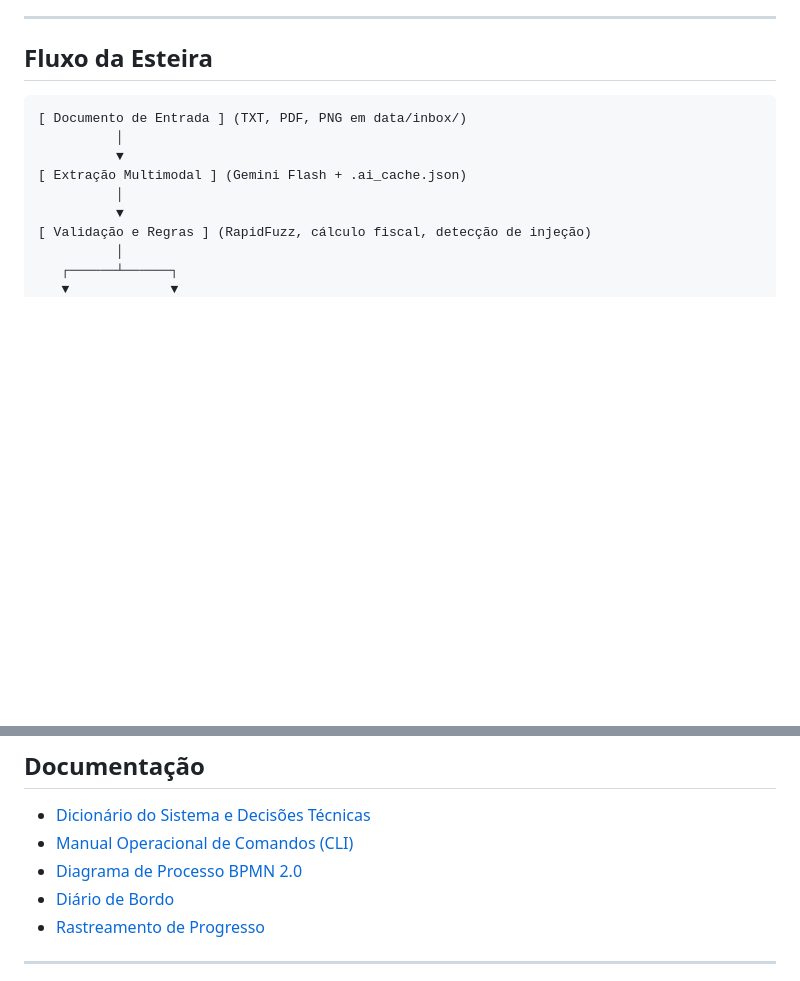
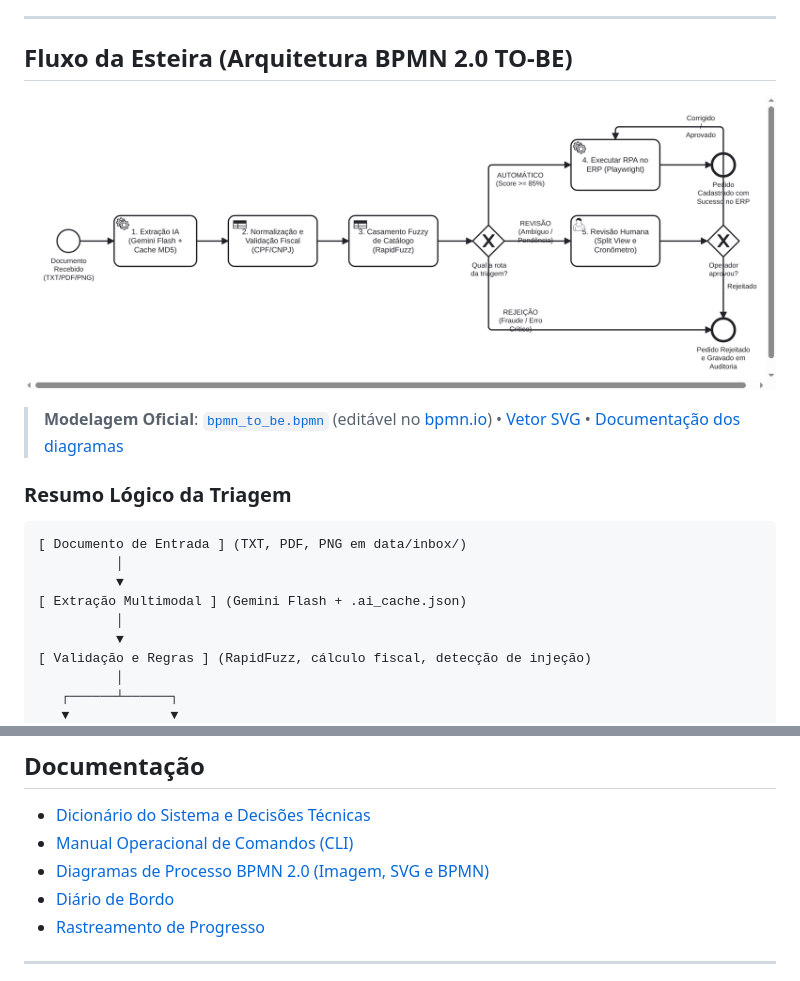
Before and after one commit to jonnguii/tcc-ipa, a Markdown page: README.md, 2 parts joined by grey strips. GitHub-like rendering; pictures changed too: docs/diagramas/bpmn_to_be.png (added); blank space fills up the shorter version.

Commit message:
feat: adiciona diagrama em img

````diff
--- a/README.md
+++ b/README.md
@@ -15,7 +15,13 @@ Desenvolvido como projeto de Trabalho de Conclusão de Curso (TCC) em Sistemas d
 
 ---
 
-## Fluxo da Esteira
+## Fluxo da Esteira (Arquitetura BPMN 2.0 TO-BE)
+
+[![Diagrama de Processo BPMN 2.0 - Arquitetura TO-BE](docs/diagramas/bpmn_to_be.png)](docs/diagramas/bpmn_to_be.svg)
+
+> **Modelagem Oficial**: [`bpmn_to_be.bpmn`](docs/diagramas/bpmn_to_be.bpmn) (editável no [bpmn.io](https://demo.bpmn.io)) • [Vetor SVG](docs/diagramas/bpmn_to_be.svg) • [Documentação dos diagramas](docs/diagramas/README.md)
+
+### Resumo Lógico da Triagem
 
 ```text
 [ Documento de Entrada ] (TXT, PDF, PNG em data/inbox/)
@@ -157,7 +163,7 @@ Os resultados são consolidados em:
 
 - [Dicionário do Sistema e Decisões Técnicas](docs/DICIONARIO_SISTEMA.md)
 - [Manual Operacional de Comandos (CLI)](docs/GUIA_COMANDOS.md)
-- [Diagrama de Processo BPMN 2.0](docs/diagramas/bpmn_to_be.bpmn)
+- [Diagramas de Processo BPMN 2.0 (Imagem, SVG e BPMN)](docs/diagramas/README.md)
 - [Diário de Bordo](docs/diario.md)
 - [Rastreamento de Progresso](docs/PROGRESSO.md)
 
````
Also changed, not shown: docs/diagramas/README.md (+8 -2 lines), 1 other file.
